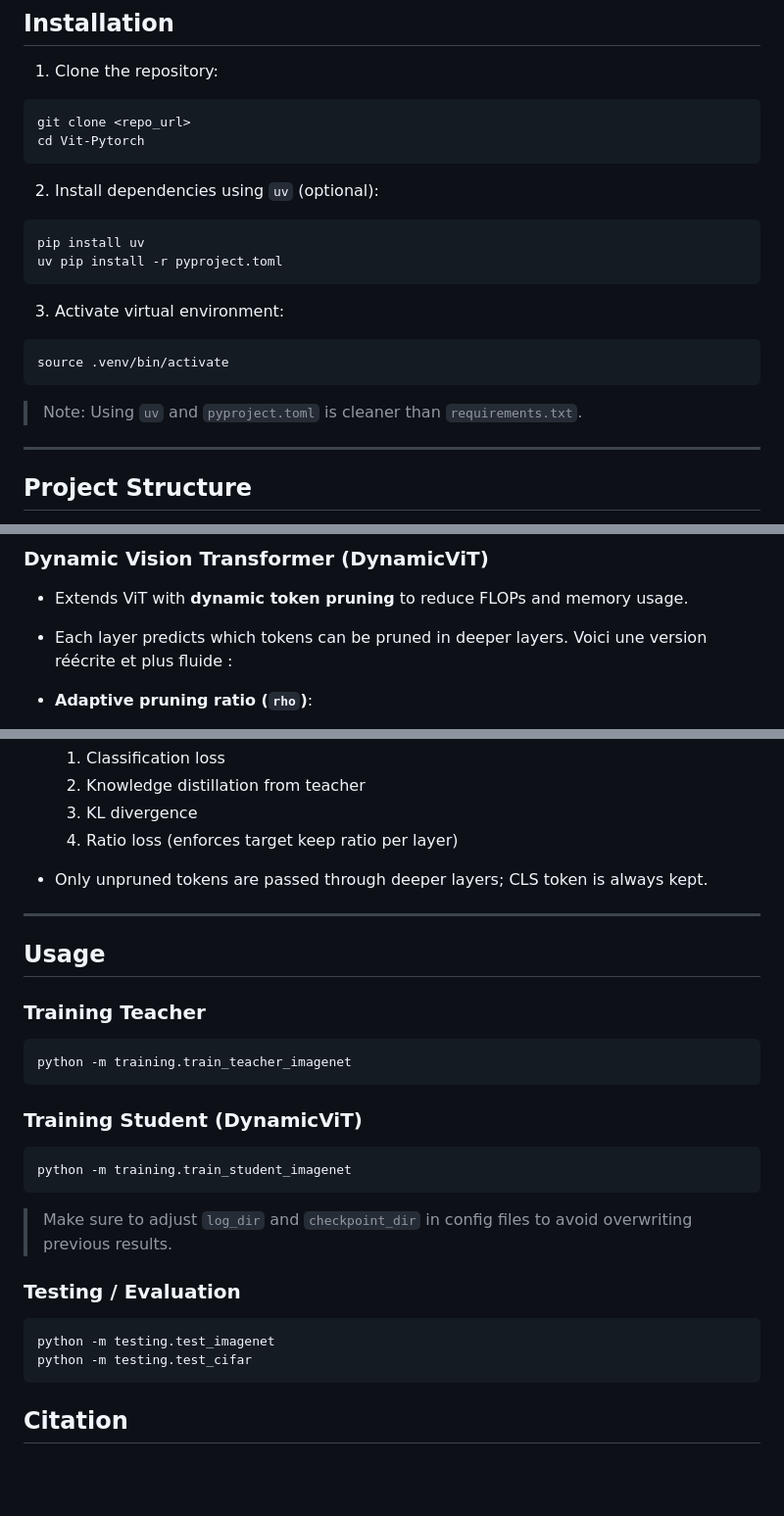
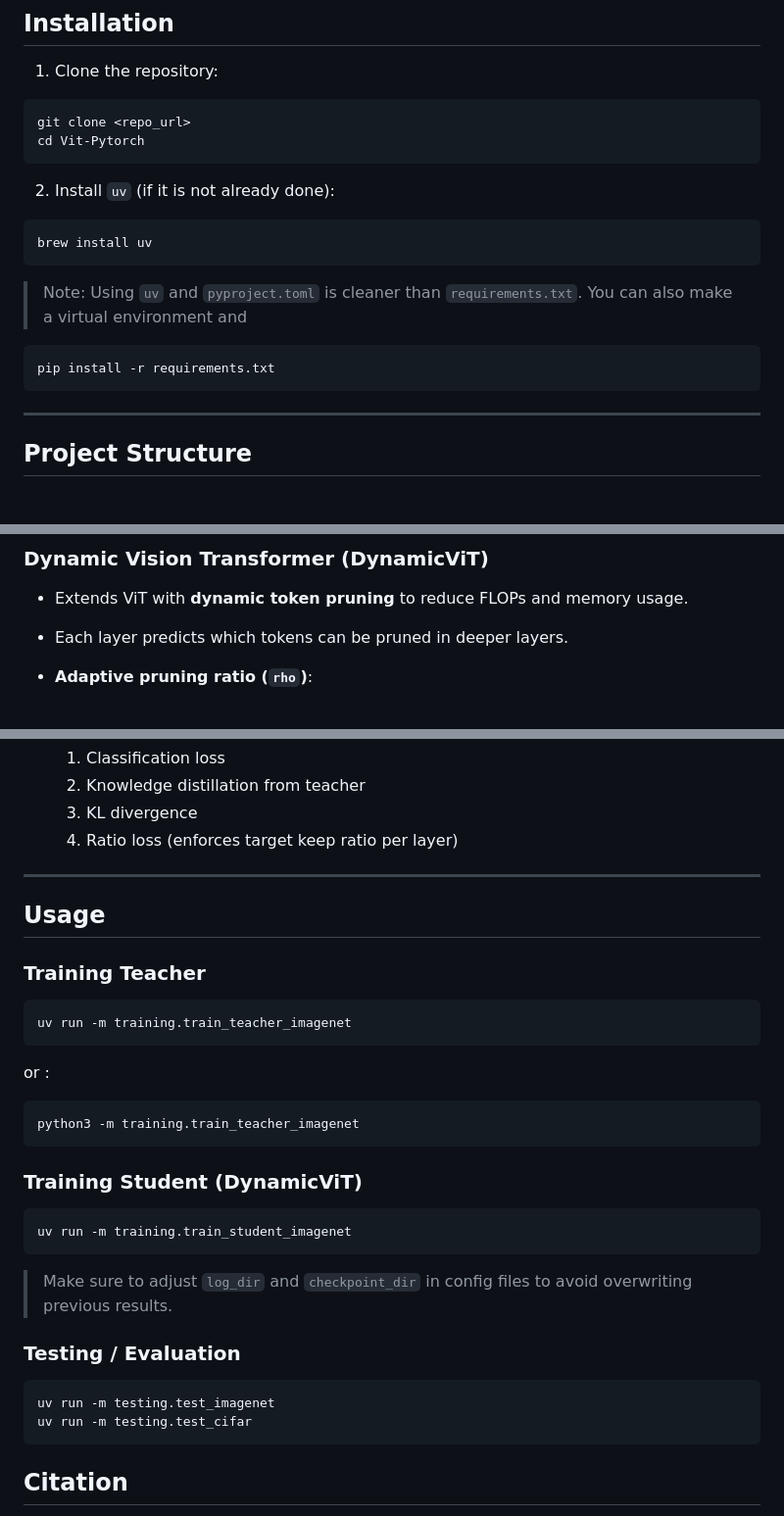
Before and after one commit to gabrielfrancois/Vit-Pytorch, a Markdown page: README.md, 3 parts joined by grey strips. Shown at 98% size. Rendered like a GitHub page; blank space fills up the shorter version.

`````diff
--- a/README.md
+++ b/README.md
@@ -32,20 +32,19 @@ git clone <repo_url>
 cd Vit-Pytorch
 ````
 
-2. Install dependencies using `uv` (optional):
+2. Install `uv` (if it is not already done):
 
 ```bash
-pip install uv
-uv pip install -r pyproject.toml
+brew install uv
 ```
 
-3. Activate virtual environment:
 
-```bash
-source .venv/bin/activate
-```
 
 > Note: Using `uv` and `pyproject.toml` is cleaner than `requirements.txt`.
+> You can also make a virtual environment and
+```bash
+pip install -r requirements.txt
+```
 
 ---
 
@@ -75,7 +74,6 @@ source .venv/bin/activate
 
 * Extends ViT with **dynamic token pruning** to reduce FLOPs and memory usage.
 * Each layer predicts which tokens can be pruned in deeper layers.
-Voici une version réécrite et plus fluide :
 
 * **Adaptive pruning ratio (`rho`)**:
 
@@ -91,7 +89,6 @@ Voici une version réécrite et plus fluide :
   2. Knowledge distillation from teacher
   3. KL divergence
   4. Ratio loss (enforces target keep ratio per layer)
-* Only unpruned tokens are passed through deeper layers; CLS token is always kept.
 
 ---
 
@@ -100,13 +97,19 @@ Voici une version réécrite et plus fluide :
 ### Training Teacher
 
 ```bash
-python -m training.train_teacher_imagenet
+uv run -m training.train_teacher_imagenet
+```
+
+or :
+
+```bash
+python3 -m training.train_teacher_imagenet
 ```
 
 ### Training Student (DynamicViT)
 
 ```bash
-python -m training.train_student_imagenet
+uv run -m training.train_student_imagenet
 ```
 
 > Make sure to adjust `log_dir` and `checkpoint_dir` in config files to avoid overwriting previous results.
@@ -114,8 +117,8 @@ python -m training.train_student_imagenet
 ### Testing / Evaluation
 
 ```bash
-python -m testing.test_imagenet
-python -m testing.test_cifar
+uv run -m testing.test_imagenet
+uv run -m testing.test_cifar
 ```
 
 
`````
